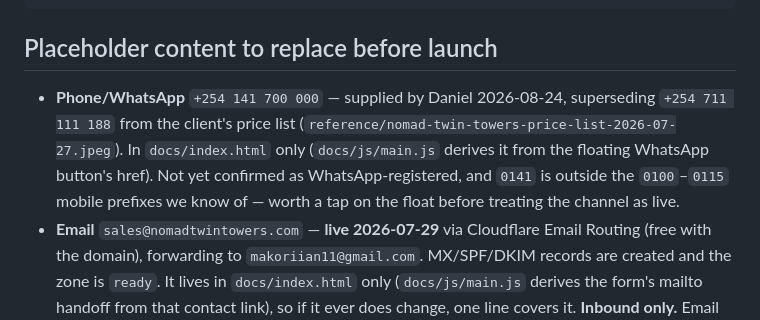
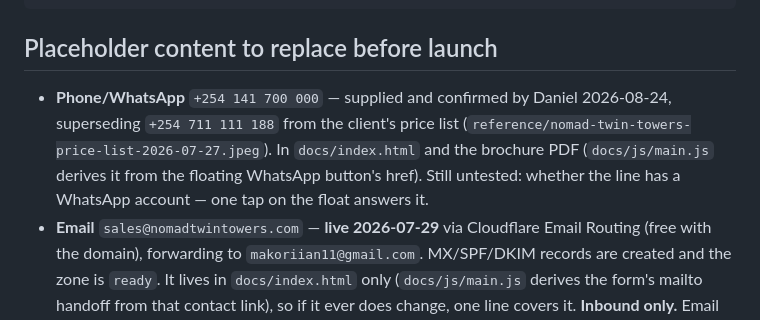
Before and after one commit to daydroidmuchiri/Arkanah2, a Markdown page: README.md, the part around the change. Drawn GitHub-style.

```diff
--- a/README.md
+++ b/README.md
@@ -94,13 +94,12 @@ logo-assets.mjs      regenerates the lockup and the whole favicon set from the
 
 ## Placeholder content to replace before launch
 
-- **Phone/WhatsApp** `+254 141 700 000` — supplied by Daniel 2026-08-24,
-  superseding `+254 711 111 188` from the client's price list
+- **Phone/WhatsApp** `+254 141 700 000` — supplied and confirmed by Daniel
+  2026-08-24, superseding `+254 711 111 188` from the client's price list
   (`reference/nomad-twin-towers-price-list-2026-07-27.jpeg`). In
-  `docs/index.html` only (`docs/js/main.js` derives it from the floating
-  WhatsApp button's href). Not yet confirmed as WhatsApp-registered, and
-  `0141` is outside the `0100`–`0115` mobile prefixes we know of — worth
-  a tap on the float before treating the channel as live.
+  `docs/index.html` and the brochure PDF (`docs/js/main.js` derives it from
+  the floating WhatsApp button's href). Still untested: whether the line has
+  a WhatsApp account — one tap on the float answers it.
 - **Email** `sales@nomadtwintowers.com` — **live 2026-07-29** via Cloudflare
   Email Routing (free with the domain), forwarding to `makoriian11@gmail.com`.
   MX/SPF/DKIM records are created and the zone is `ready`. It lives in
```
Also changed, not shown: brief.md (+8 -7 lines).
